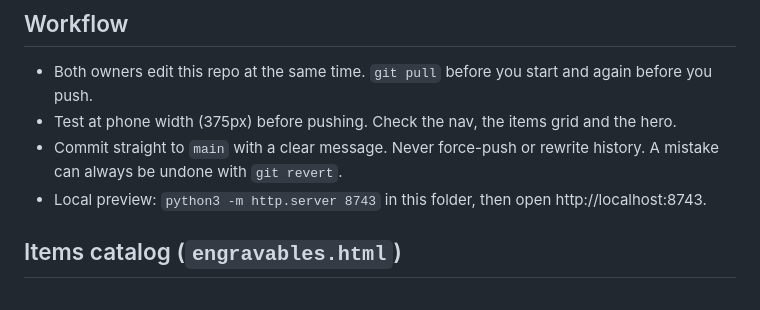
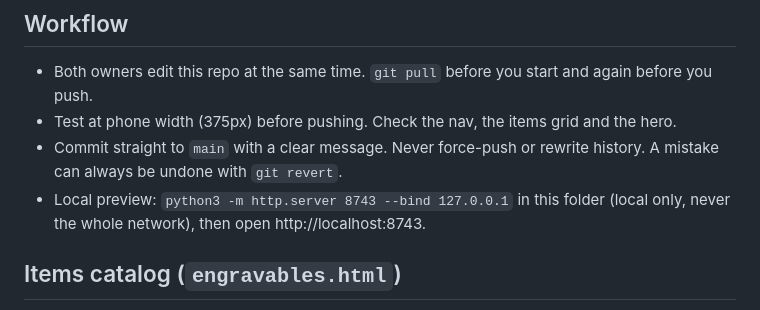
Before and after one commit to aryehw330-lgtm/EtchLabWebsite, a Markdown page: CLAUDE.md, the part around the change. Drawn GitHub-style.

Commit message:
Serve the local preview on 127.0.0.1 only in the shared rules
Co-Authored-By: Claude Sonnet 5.5 <noreply@anthropic.com>

```diff
--- a/CLAUDE.md
+++ b/CLAUDE.md
@@ -15,7 +15,7 @@ Marketing site for EtchLab live laser-engraving events. Static HTML on GitHub Pa
 - Both owners edit this repo at the same time. `git pull` before you start and again before you push.
 - Test at phone width (375px) before pushing. Check the nav, the items grid and the hero.
 - Commit straight to `main` with a clear message. Never force-push or rewrite history. A mistake can always be undone with `git revert`.
-- Local preview: `python3 -m http.server 8743` in this folder, then open http://localhost:8743.
+- Local preview: `python3 -m http.server 8743 --bind 127.0.0.1` in this folder (local only, never the whole network), then open http://localhost:8743.
 
 ## Items catalog (`engravables.html`)
 - Cards are `<div data-item-card data-cat data-name data-num data-search>`, grouped in `<div data-section="Jewelry|Leather|Metal|Wood|Tech|Judaica|Accessories">`. Copy an existing card for the exact markup.
```
